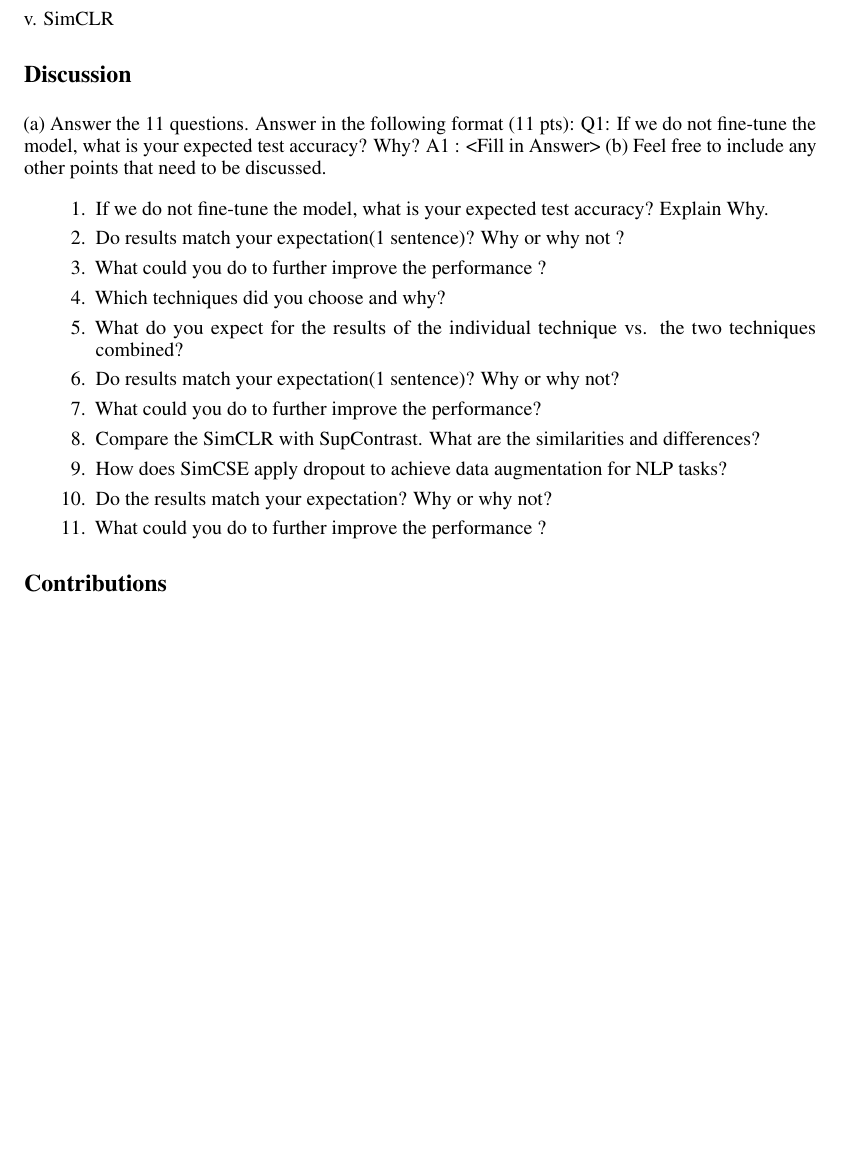
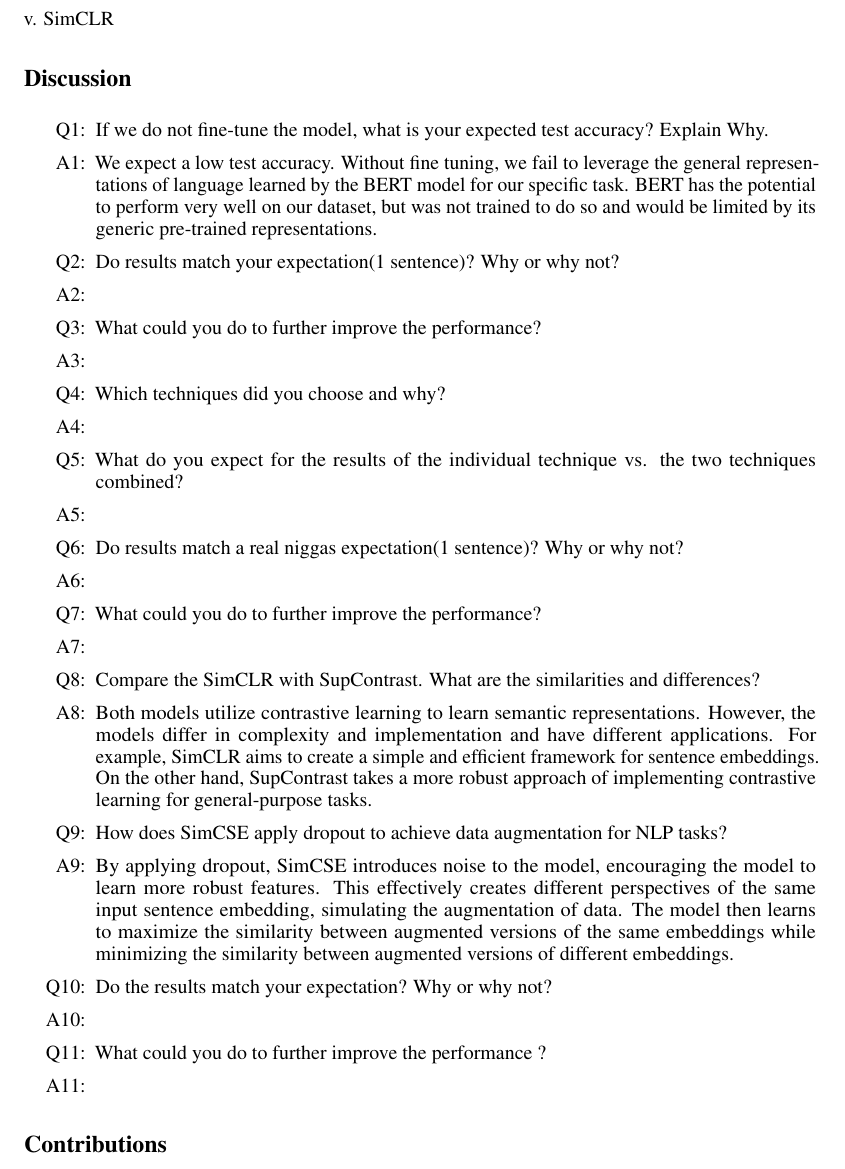
Before and after one commit to nathom/pytorch-bert, a LaTeX paper (writeup/writeup.tex, which reads writeup/sections/discussion.tex): part of page 3 of 3 before the commit and part of page 3 of 4 after it, cut so that both start at the same text, the shorter picture padded with empty space. Compiled offline with pdfLaTeX.

Commit message:
Discussion partially complete

```diff
--- a/writeup/sections/discussion.tex
+++ b/writeup/sections/discussion.tex
@@ -1,18 +1,26 @@
 \section*{Discussion}
 
-(a) Answer the 11 questions. Answer in the following format (11 pts):
-Q1: If we do not fine-tune the model, what is your expected test accuracy? Why? A1 : <Fill in Answer>
-(b) Feel free to include any other points that need to be discussed.
 \begin{enumerate}
-  \item If we do not fine-tune the model, what is your expected test accuracy? Explain Why.
-  \item Do results match your expectation(1 sentence)? Why or why not ?
-  \item What could you do to further improve the performance ?
-  \item Which techniques did you choose and why?
-  \item What do you expect for the results of the individual technique vs. the two techniques combined?
-  \item Do results match your expectation(1 sentence)? Why or why not?
-  \item What could you do to further improve the performance?
-  \item Compare the SimCLR with SupContrast. What are the similarities and differences?
-  \item How does SimCSE apply dropout to achieve data augmentation for NLP tasks?
-  \item Do the results match your expectation? Why or why not?
-  \item What could you do to further improve the performance ?
+  \item[Q1:] If we do not fine-tune the model, what is your expected test accuracy? Explain Why.
+  \item [A1:] We expect a low test accuracy. Without fine tuning, we fail to leverage the general representations of language learned by the BERT model for our specific task. BERT has the potential to perform very well on our dataset, but was not trained to do so and would be limited by its generic pre-trained representations.
+  \item [Q2:] Do results match your expectation(1 sentence)? Why or why not?
+  \item [A2:]
+  \item [Q3:] What could you do to further improve the performance?
+  \item [A3:]
+  \item [Q4:] Which techniques did you choose and why?
+  \item [A4:]
+  \item [Q5:] What do you expect for the results of the individual technique vs. the two techniques combined?
+  \item [A5:]
+  \item [Q6:] Do results match a real niggas expectation(1 sentence)? Why or why not?
+  \item [A6:]
+  \item [Q7:] What could you do to further improve the performance?
+  \item [A7:]
+  \item [Q8:] Compare the SimCLR with SupContrast. What are the similarities and differences?
+  \item [A8:] Both models utilize contrastive learning to learn semantic representations. However, the models differ in complexity and implementation and have  different applications. For example, SimCLR aims to create a simple and efficient framework for sentence embeddings. On the other hand, SupContrast takes a more robust approach of implementing contrastive learning for general-purpose tasks.
+  \item [Q9:] How does SimCSE apply dropout to achieve data augmentation for NLP tasks?
+  \item [A9:] By applying dropout, SimCSE introduces noise to the model, encouraging the model to learn more robust features. This effectively creates different perspectives of the same input sentence embedding, simulating the augmentation of data. The model then learns to maximize the similarity between augmented versions of the same embeddings while minimizing the similarity between augmented versions of different embeddings.
+  \item [Q10:] Do the results match your expectation? Why or why not?
+  \item [A10:]
+  \item [Q11:] What could you do to further improve the performance ?
+  \item [A11:]
 \end{enumerate}
```
Also changed, not shown: writeup/writeup.pdf, 4 other files.
